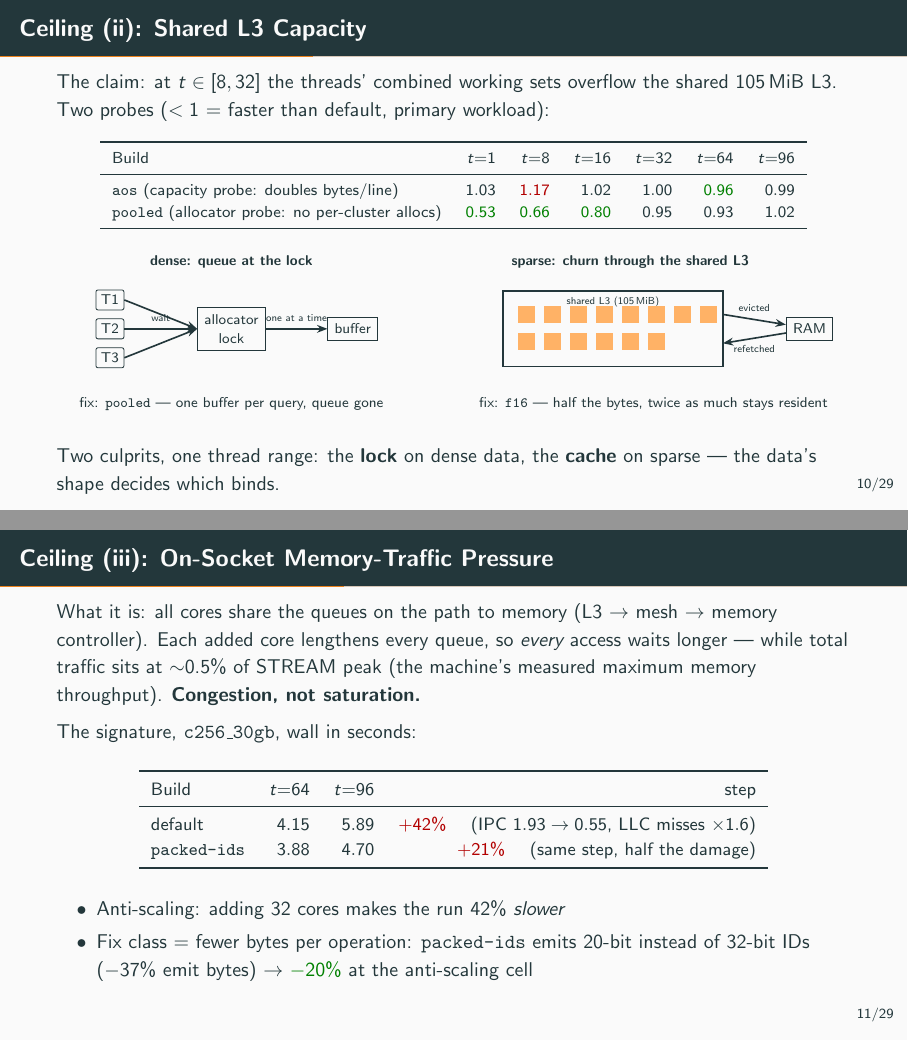
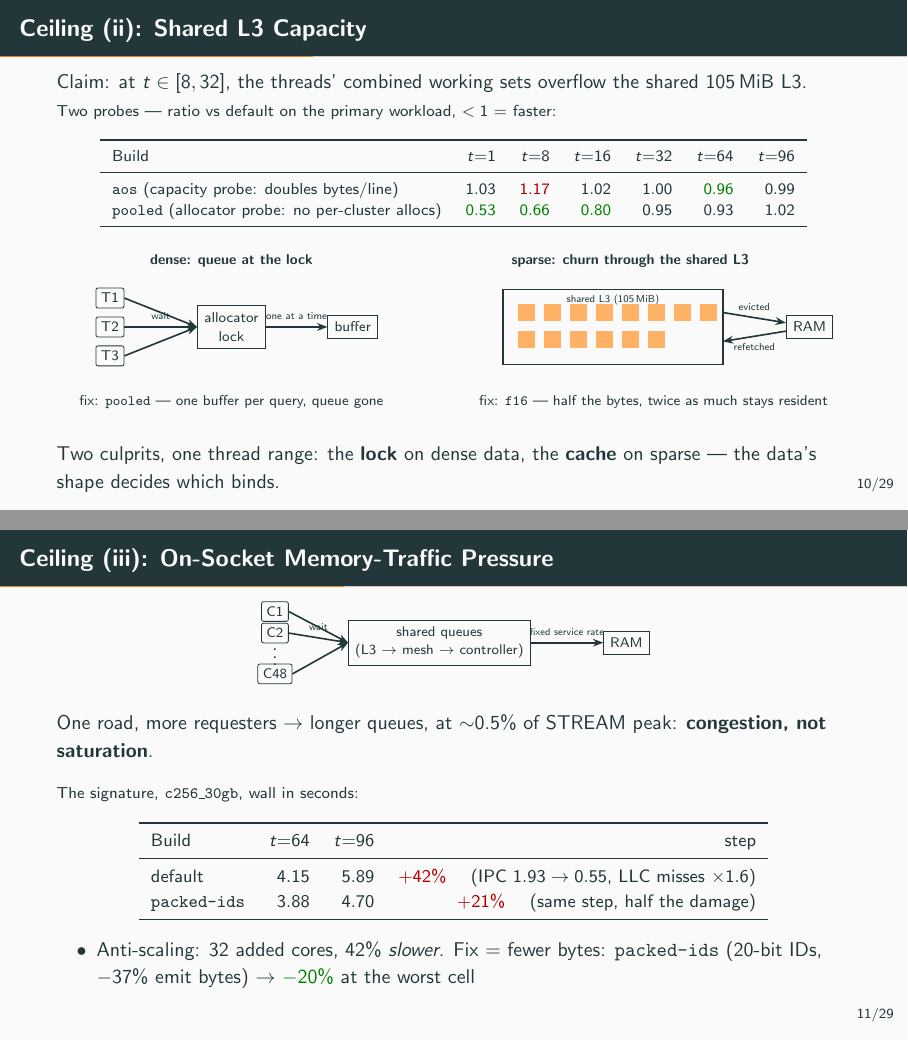
Before and after one commit to tmukh/Fainder-Redone, LaTeX slides (Thesis tex/defense/defense.tex): pages 14 and 15 of 39, joined at a grey line. Compiled offline with pdfLaTeX.

Commit message:
defense: ceiling (iii) road diagram, statement-style claim lines on (ii)/(iii)

```diff
--- a/Thesis tex/defense/defense.tex
+++ b/Thesis tex/defense/defense.tex
@@ -233,7 +233,8 @@ Reviewers: Prof.\ Dr.\ Volker Markl, Prof.\ Dr.\ Matthias B\"ohm \quad Advisor:
 \end{frame}
 
 \begin{frame}{Ceiling (ii): Shared L3 Capacity}
-  The claim: at $t \in [8,32]$ the threads' combined working sets overflow the shared 105\,MiB L3. Two probes ($<1$ = faster than default, primary workload):
+  Claim: at $t \in [8,32]$, the threads' combined working sets overflow the shared 105\,MiB L3.\\
+  {\footnotesize Two probes --- ratio vs default on the primary workload, $<1$ = faster:}
   \begin{center}
     \footnotesize
     \begin{tabular}{lrrrrrr}
@@ -278,9 +279,26 @@ Reviewers: Prof.\ Dr.\ Volker Markl, Prof.\ Dr.\ Matthias B\"ohm \quad Advisor:
 \end{frame}
 
 \begin{frame}{Ceiling (iii): On-Socket Memory-Traffic Pressure}
-  What it is: all cores share the queues on the path to memory (L3 $\to$ mesh $\to$ memory controller). Each added core lengthens every queue, so \emph{every} access waits longer --- while total traffic sits at $\sim$0.5\% of STREAM peak (the machine's measured maximum memory throughput). \textbf{Congestion, not saturation.}
-  \vfill
-  The signature, \texttt{c256\_30gb}, wall in seconds:
+  \begin{center}
+  \begin{tikzpicture}[
+      core/.style={draw, rounded corners=1pt, font=\scriptsize, inner sep=2.5pt},
+      arr/.style={-{Stealth[length=1.8mm]}, thick}]
+    \node[core] (c1) at (0,1.0) {C1};
+    \node[core] (c2) at (0,0.62) {C2};
+    \node at (0,0.3) {$\vdots$};
+    \node[core] (c4) at (0,-0.1) {C48};
+    \node[draw, align=center, font=\scriptsize] (q) at (2.9,0.45) {shared queues\\(L3 $\to$ mesh $\to$ controller)};
+    \node[draw, font=\scriptsize] (ram) at (6.2,0.45) {RAM};
+    \draw[arr] (c1.east) -- (q.west);
+    \draw[arr] (c2.east) -- node[above, font=\tiny] {wait} (q.west);
+    \draw[arr] (c4.east) -- (q.west);
+    \draw[arr] (q.east) -- node[above, font=\tiny] {fixed service rate} (ram.west);
+  \end{tikzpicture}
+  \end{center}
+  One road, more requesters $\to$ longer queues, at $\sim$0.5\% of STREAM peak: \textbf{congestion, not saturation}.
+  \smallskip
+
+  {\footnotesize The signature, \texttt{c256\_30gb}, wall in seconds:}
   \begin{center}
     \small
     \begin{tabular}{lrrr}
@@ -293,8 +311,7 @@ Reviewers: Prof.\ Dr.\ Volker Markl, Prof.\ Dr.\ Matthias B\"ohm \quad Advisor:
     \end{tabular}
   \end{center}
   \begin{itemize}
-    \item Anti-scaling: adding 32 cores makes the run $42\%$ \emph{slower}
-    \item Fix class $=$ fewer bytes per operation: \texttt{packed-ids} emits 20-bit instead of 32-bit IDs ($-37\%$ emit bytes) $\to$ \good{$-20\%$} at the anti-scaling cell
+    \item Anti-scaling: 32 added cores, $42\%$ \emph{slower}. Fix $=$ fewer bytes: \texttt{packed-ids} (20-bit IDs, $-37\%$ emit bytes) $\to$ \good{$-20\%$} at the worst cell
   \end{itemize}
 \end{frame}
 
```
